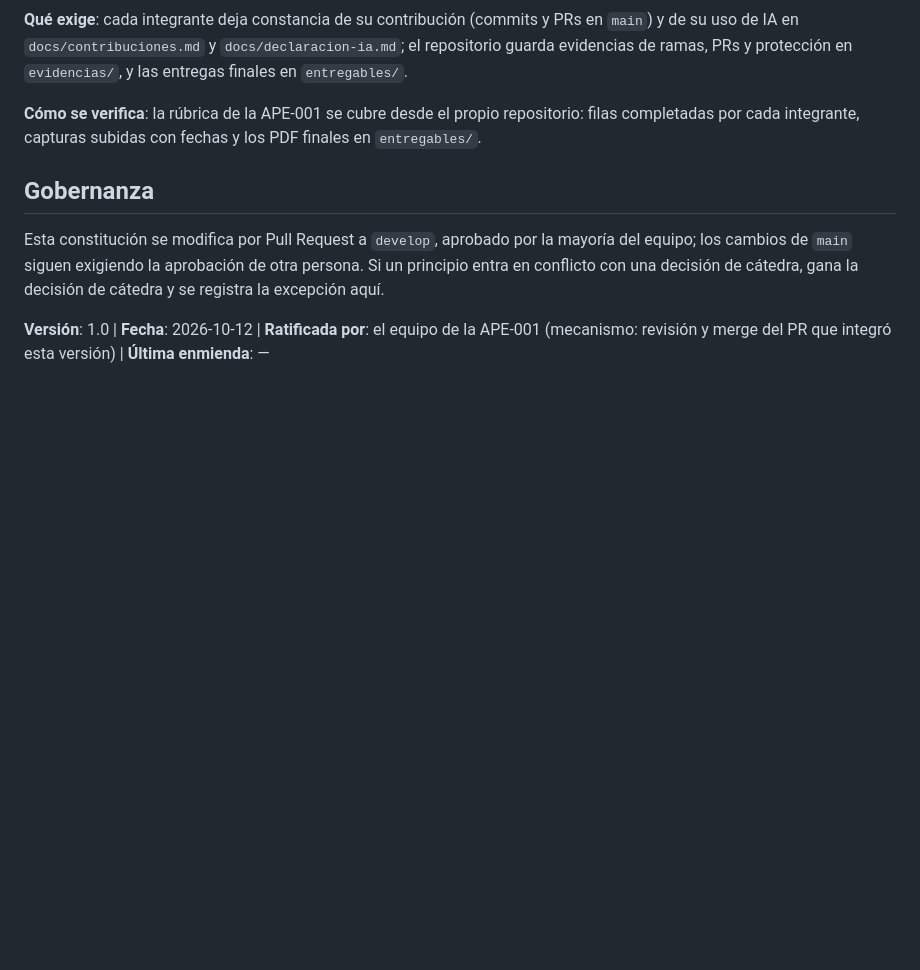
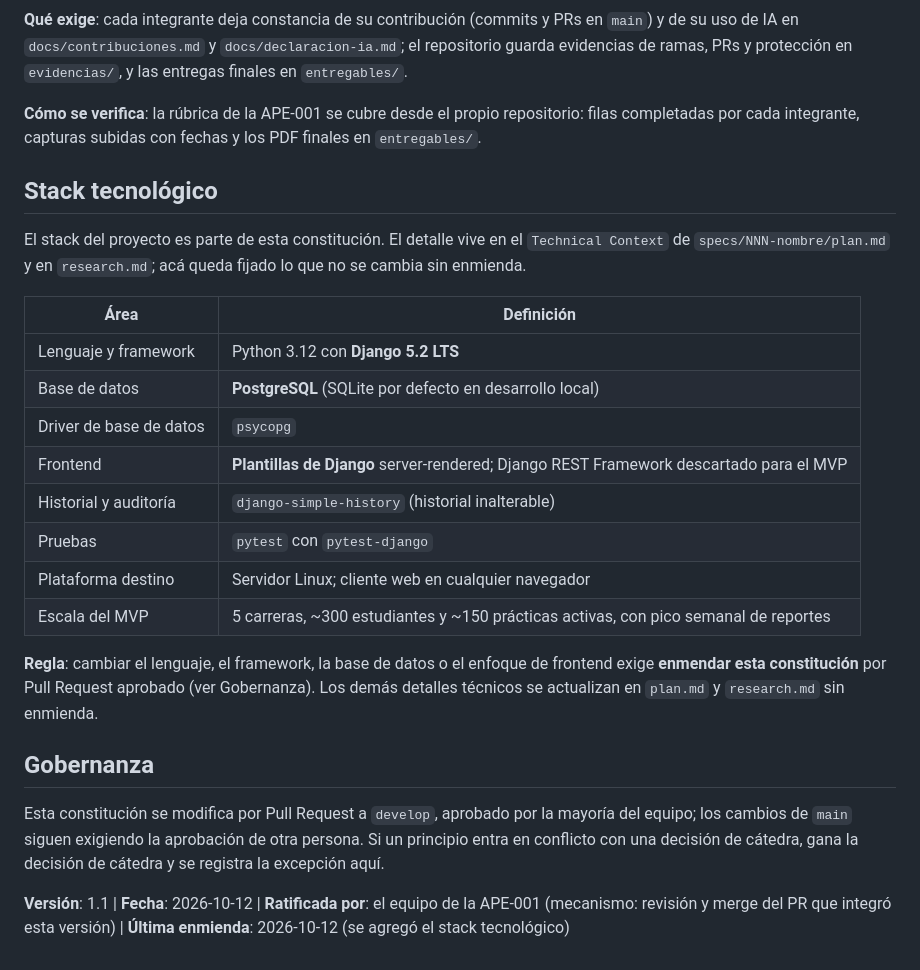
Before and after one commit to Jaimewww/sistema-practicas-preprofesionales-unl, a Markdown page: docs/constitution.md, the part around one of its changes. GitHub-like rendering; blank space fills up the shorter version.

```diff
--- a/docs/constitution.md
+++ b/docs/constitution.md
@@ -50,8 +50,25 @@ La constitución fija los principios que el equipo acepta para desarrollar este
 
 **Cómo se verifica**: la rúbrica de la APE-001 se cubre desde el propio repositorio: filas completadas por cada integrante, capturas subidas con fechas y los PDF finales en `entregables/`.
 
+## Stack tecnológico
+
+El stack del proyecto es parte de esta constitución. El detalle vive en el `Technical Context` de `specs/NNN-nombre/plan.md` y en `research.md`; acá queda fijado lo que no se cambia sin enmienda.
+
+| Área | Definición |
+| --- | --- |
+| Lenguaje y framework | Python 3.12 con **Django 5.2 LTS** |
+| Base de datos | **PostgreSQL** (SQLite por defecto en desarrollo local) |
+| Driver de base de datos | `psycopg` |
+| Frontend | **Plantillas de Django** server-rendered; Django REST Framework descartado para el MVP |
+| Historial y auditoría | `django-simple-history` (historial inalterable) |
+| Pruebas | `pytest` con `pytest-django` |
+| Plataforma destino | Servidor Linux; cliente web en cualquier navegador |
+| Escala del MVP | 5 carreras, ~300 estudiantes y ~150 prácticas activas, con pico semanal de reportes |
+
+**Regla**: cambiar el lenguaje, el framework, la base de datos o el enfoque de frontend exige **enmendar esta constitución** por Pull Request aprobado (ver Gobernanza). Los demás detalles técnicos se actualizan en `plan.md` y `research.md` sin enmienda.
+
 ## Gobernanza
 
 Esta constitución se modifica por Pull Request a `develop`, aprobado por la mayoría del equipo; los cambios de `main` siguen exigiendo la aprobación de otra persona. Si un principio entra en conflicto con una decisión de cátedra, gana la decisión de cátedra y se registra la excepción aquí.
 
-**Versión**: 1.0 | **Fecha**: 2026-10-12 | **Ratificada por**: el equipo de la APE-001 (mecanismo: revisión y merge del PR que integró esta versión) | **Última enmienda**: —
+**Versión**: 1.1 | **Fecha**: 2026-10-12 | **Ratificada por**: el equipo de la APE-001 (mecanismo: revisión y merge del PR que integró esta versión) | **Última enmienda**: 2026-10-12 (se agregó el stack tecnológico)
```
Also changed, not shown: other parts of docs/constitution.md (+1 -1 lines), .specify/memory/constitution.md (+16 -1 lines).
